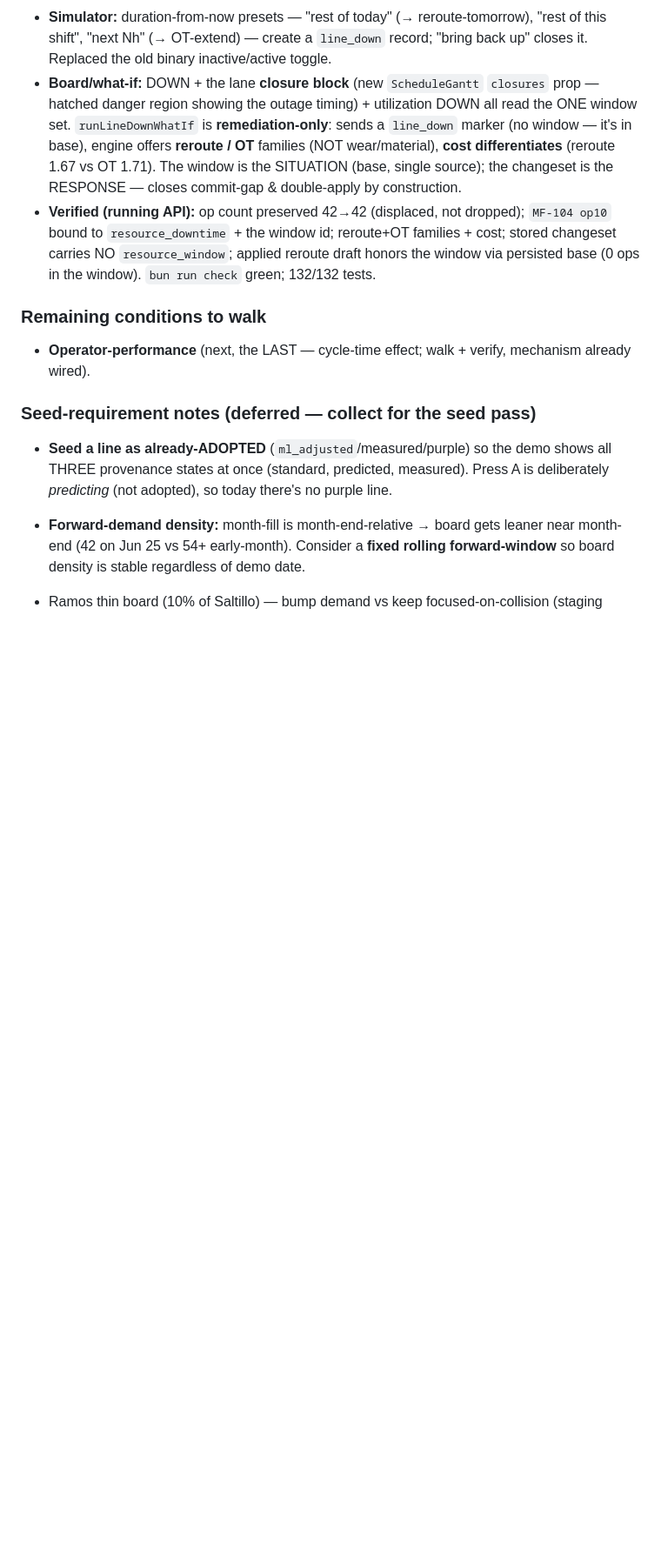
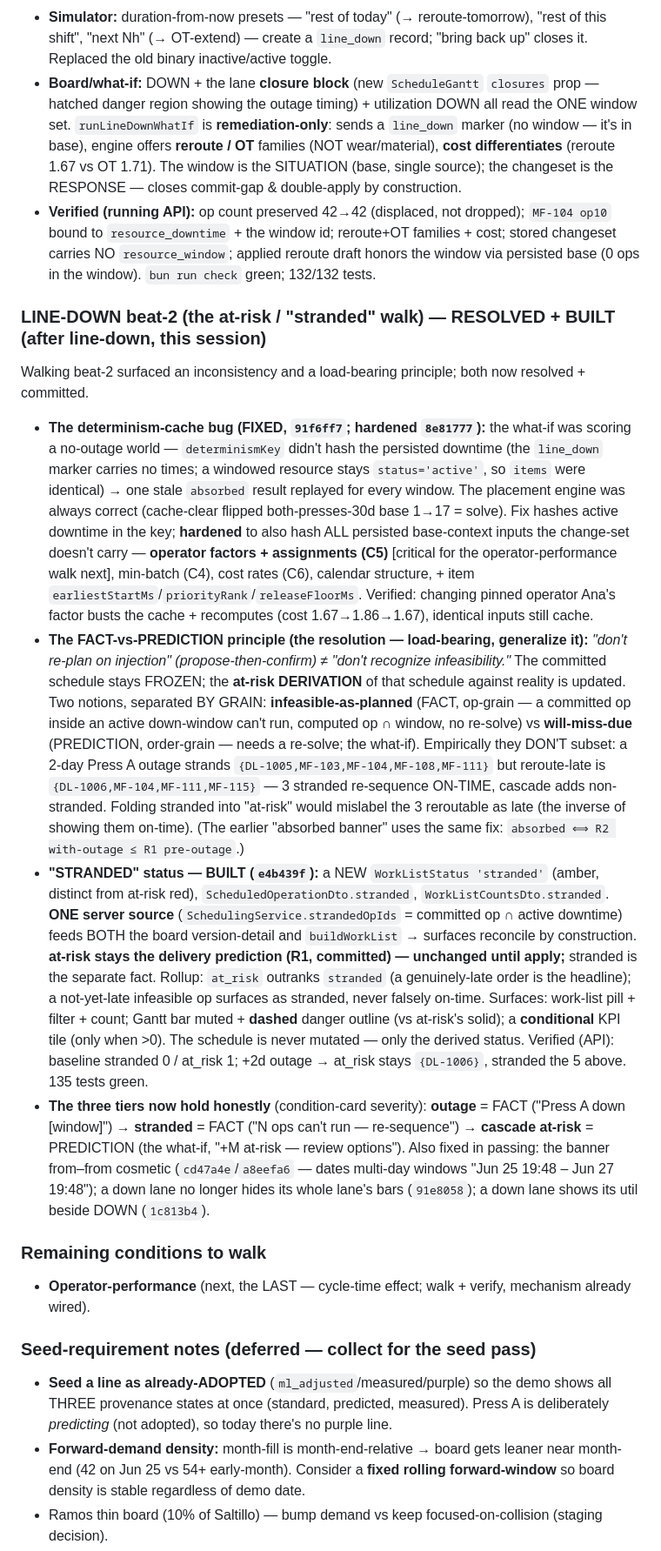
Before and after one commit to ramezghattaszm/perduraflow, a Markdown page: docs/SESSION-HANDOFF.md, the part around one of its changes. Shown at 87% size. Rendered like a GitHub page; blank space fills up the shorter version.

Commit message:
docs: handoff — line-down beat-2 resolved (stranded model + fact-vs-prediction principle)
Record the beat-2 walk: the determinism-cache bug (fixed 91f6ff7, hardened 8e81777
to hash all persisted base-context inputs incl. operator factors — critical for the
operator-performance walk next); the FACT-vs-PREDICTION principle ("don't re-plan" ≠
"don't recognize infeasibility" — freeze the schedule, update the at-risk derivation;
separate infeasible-as-planned (fact, op-grain) from will-miss-due (prediction,
order-grain), which empirically don't subset); and the "stranded" status built e4b439f
(own status, amber, one server source, at-risk stays R1 prediction). Three tiers now
hold honestly: outage (fact) → stranded (fact) → cascade at-risk (prediction). Trimmed
the now-redundant standalone cache-bug note.

Co-Authored-By: Claude Opus 4.8 <noreply@anthropic.com>

```diff
--- a/docs/SESSION-HANDOFF.md
+++ b/docs/SESSION-HANDOFF.md
@@ -77,6 +77,13 @@ A line-down is a per-resource **`resource_downtime`** window — an unplanned CL
 - **Board/what-if:** DOWN + the lane **closure block** (new `ScheduleGantt` `closures` prop — hatched danger region showing the outage timing) + utilization DOWN all read the ONE window set. `runLineDownWhatIf` is **remediation-only**: sends a `line_down` marker (no window — it's in base), engine offers **reroute / OT** families (NOT wear/material), **cost differentiates** (reroute 1.67 vs OT 1.71). The window is the SITUATION (base, single source); the changeset is the RESPONSE — closes commit-gap & double-apply by construction.
 - **Verified (running API):** op count preserved 42→42 (displaced, not dropped); `MF-104 op10` bound to `resource_downtime` + the window id; reroute+OT families + cost; stored changeset carries NO `resource_window`; applied reroute draft honors the window via persisted base (0 ops in the window). `bun run check` green; 132/132 tests.
 
+### LINE-DOWN beat-2 (the at-risk / "stranded" walk) — RESOLVED + BUILT (after line-down, this session)
+Walking beat-2 surfaced an inconsistency and a load-bearing principle; both now resolved + committed.
+- **The determinism-cache bug (FIXED, `91f6ff7`; hardened `8e81777`):** the what-if was scoring a no-outage world — `determinismKey` didn't hash the persisted downtime (the `line_down` marker carries no times; a windowed resource stays `status='active'`, so `items` were identical) → one stale `absorbed` result replayed for every window. The placement engine was always correct (cache-clear flipped both-presses-30d base 1→17 = solve). Fix hashes active downtime in the key; **hardened** to also hash ALL persisted base-context inputs the change-set doesn't carry — **operator factors + assignments (C5)** [critical for the operator-performance walk next], min-batch (C4), cost rates (C6), calendar structure, + item `earliestStartMs`/`priorityRank`/`releaseFloorMs`. Verified: changing pinned operator Ana's factor busts the cache + recomputes (cost 1.67→1.86→1.67), identical inputs still cache.
+- **The FACT-vs-PREDICTION principle (the resolution — load-bearing, generalize it):** *"don't re-plan on injection" (propose-then-confirm) ≠ "don't recognize infeasibility."* The committed schedule stays FROZEN; the **at-risk DERIVATION** of that schedule against reality is updated. Two notions, separated BY GRAIN: **infeasible-as-planned** (FACT, op-grain — a committed op inside an active down-window can't run, computed op ∩ window, no re-solve) vs **will-miss-due** (PREDICTION, order-grain — needs a re-solve; the what-if). Empirically they DON'T subset: a 2-day Press A outage strands `{DL-1005,MF-103,MF-104,MF-108,MF-111}` but reroute-late is `{DL-1006,MF-104,MF-111,MF-115}` — 3 stranded re-sequence ON-TIME, cascade adds non-stranded. Folding stranded into "at-risk" would mislabel the 3 reroutable as late (the inverse of showing them on-time). (The earlier "absorbed banner" uses the same fix: `absorbed ⟺ R2 with-outage ≤ R1 pre-outage`.)
+- **"STRANDED" status — BUILT (`e4b439f`):** a NEW `WorkListStatus 'stranded'` (amber, distinct from at-risk red), `ScheduledOperationDto.stranded`, `WorkListCountsDto.stranded`. **ONE server source** (`SchedulingService.strandedOpIds` = committed op ∩ active downtime) feeds BOTH the board version-detail and `buildWorkList` → surfaces reconcile by construction. **at-risk stays the delivery prediction (R1, committed) — unchanged until apply;** stranded is the separate fact. Rollup: `at_risk` outranks `stranded` (a genuinely-late order is the headline); a not-yet-late infeasible op surfaces as stranded, never falsely on-time. Surfaces: work-list pill + filter + count; Gantt bar muted + **dashed** danger outline (vs at-risk's solid); a **conditional** KPI tile (only when >0). The schedule is never mutated — only the derived status. Verified (API): baseline stranded 0 / at_risk 1; +2d outage → at_risk stays `{DL-1006}`, stranded the 5 above. 135 tests green.
+- **The three tiers now hold honestly** (condition-card severity): **outage** = FACT ("Press A down [window]") → **stranded** = FACT ("N ops can't run — re-sequence") → **cascade at-risk** = PREDICTION (the what-if, "+M at-risk — review options"). Also fixed in passing: the banner from–from cosmetic (`cd47a4e`/`a8eefa6` — dates multi-day windows "Jun 25 19:48 – Jun 27 19:48"); a down lane no longer hides its whole lane's bars (`91e8058`); a down lane shows its util beside DOWN (`1c813b4`).
+
 ### Remaining conditions to walk
 - **Operator-performance** (next, the LAST — cycle-time effect; walk + verify, mechanism already wired).
 
```
Also changed, not shown: other parts of docs/SESSION-HANDOFF.md (+1 -3 lines).
